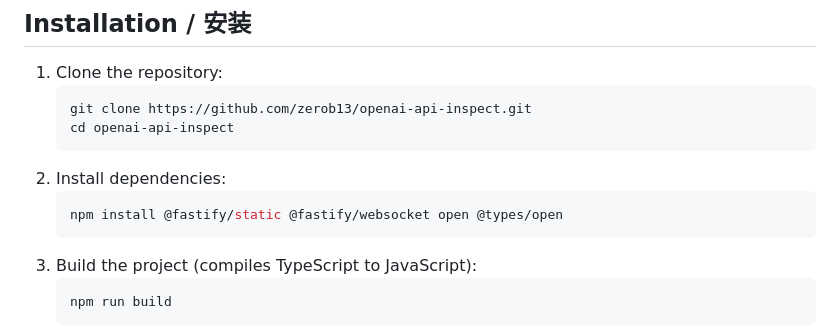
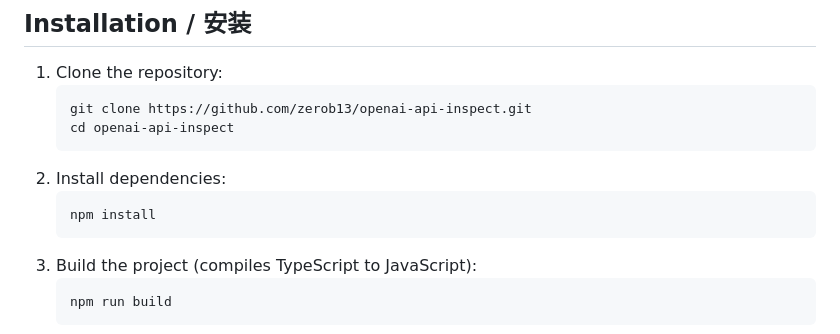
Before and after one commit to zerob13/openai-api-inspect, a Markdown page: README.md, the part around the change. GitHub-like rendering.

````diff
--- a/README.md
+++ b/README.md
@@ -34,7 +34,7 @@ A simple proxy server designed to inspect and forward requests to OpenAI-compati
     ```
 2.  Install dependencies:
     ```bash
-    npm install @fastify/static @fastify/websocket open @types/open
+    npm install
     ```
 3.  Build the project (compiles TypeScript to JavaScript):
     ```bash
````
